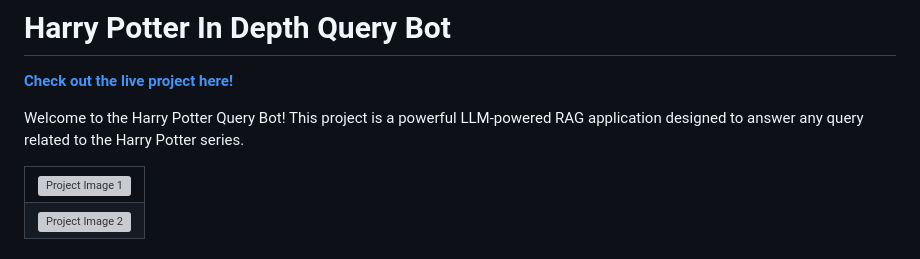
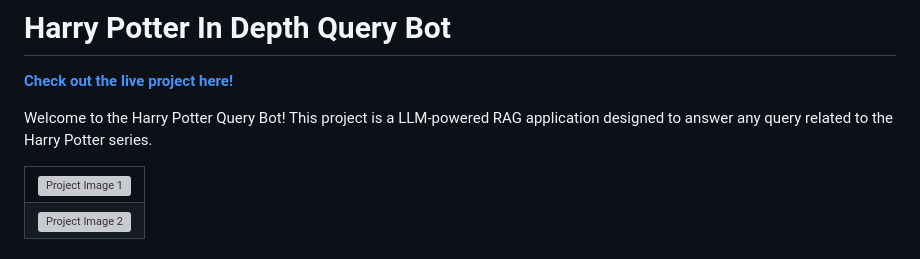
Before and after one commit to TarunSingh2002/Harry-Potter-In-Depth-Query-Bot, a Markdown page: README.md, the part around the change. Drawn GitHub-style; grey boxes are pictures that could not be loaded.

Commit message:
Update README.md 2

```diff
--- a/README.md
+++ b/README.md
@@ -2,7 +2,7 @@
 
 **[Check out the live project here!](https://lp0b66aa4h.execute-api.us-east-1.amazonaws.com/Prod/)**
 
-Welcome to the Harry Potter Query Bot! This project is a powerful LLM-powered RAG application designed to answer any query related to the Harry Potter series.
+Welcome to the Harry Potter Query Bot! This project is a LLM-powered RAG application designed to answer any query related to the Harry Potter series.
 
 <table border="2" style="width:100%; border-collapse: collapse;">
   <tr>
```
